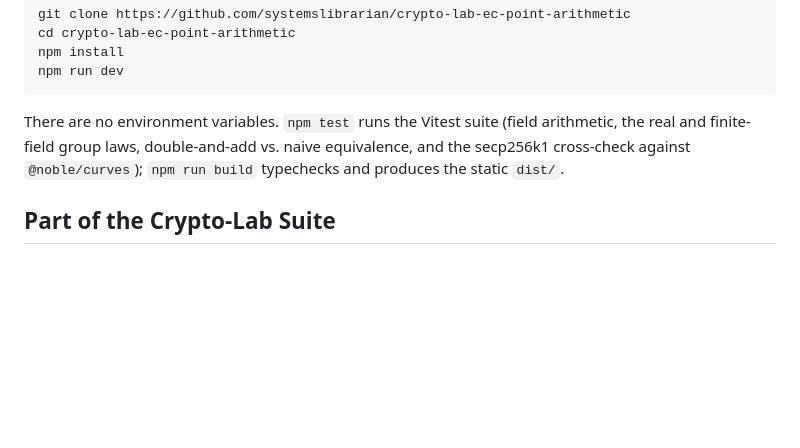
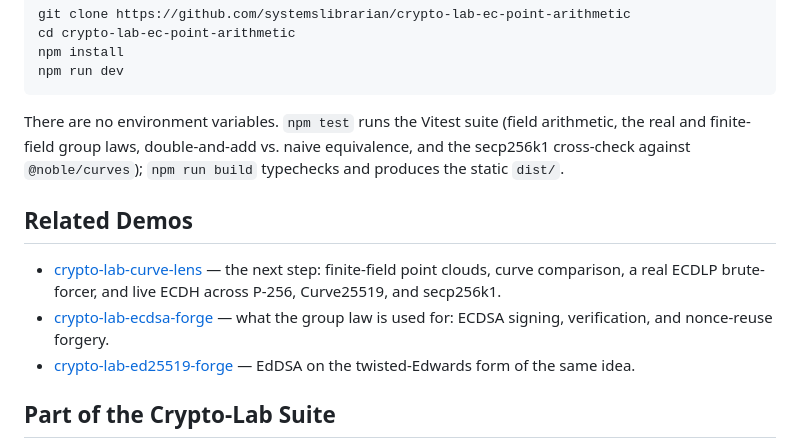
Before and after one commit to systemslibrarian/crypto-lab-ec-point-arithmetic, a Markdown page: README.md, the part around the change. Rendered like a GitHub page; blank space fills up the shorter version.

Commit message:
docs: add Related Demos cross-links (Curve Lens, ECDSA/Ed25519 Forge)
Co-Authored-By: Claude Opus 4.8 <noreply@anthropic.com>

```diff
--- a/README.md
+++ b/README.md
@@ -29,6 +29,12 @@ npm run dev
 
 There are no environment variables. `npm test` runs the Vitest suite (field arithmetic, the real and finite-field group laws, double-and-add vs. naive equivalence, and the secp256k1 cross-check against `@noble/curves`); `npm run build` typechecks and produces the static `dist/`.
 
+## Related Demos
+
+- [crypto-lab-curve-lens](https://systemslibrarian.github.io/crypto-lab-curve-lens/) — the next step: finite-field point clouds, curve comparison, a real ECDLP brute-forcer, and live ECDH across P-256, Curve25519, and secp256k1.
+- [crypto-lab-ecdsa-forge](https://systemslibrarian.github.io/crypto-lab-ecdsa-forge/) — what the group law is used for: ECDSA signing, verification, and nonce-reuse forgery.
+- [crypto-lab-ed25519-forge](https://systemslibrarian.github.io/crypto-lab-ed25519-forge/) — EdDSA on the twisted-Edwards form of the same idea.
+
 ## Part of the Crypto-Lab Suite
 
 > One of 60+ live browser demos at
```
